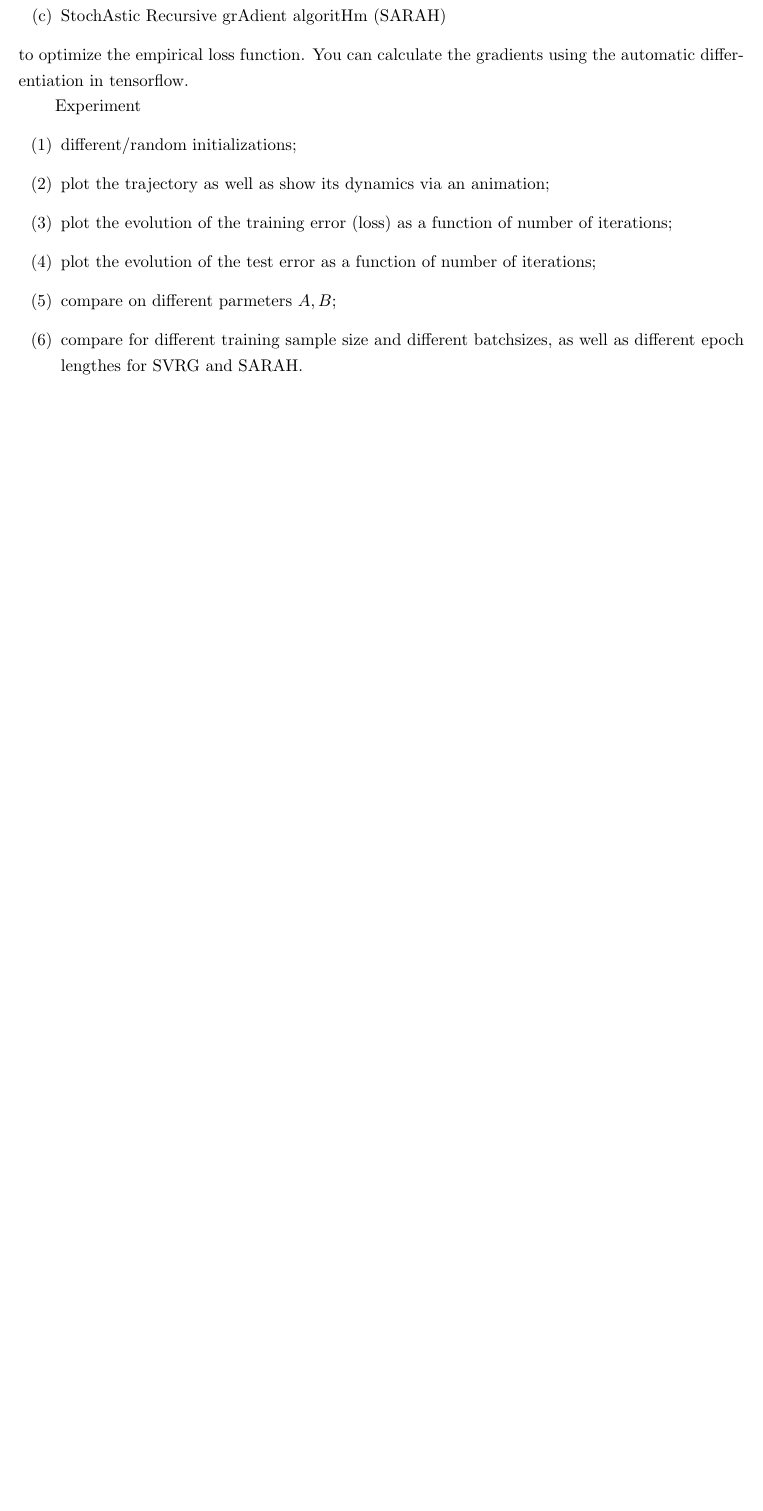
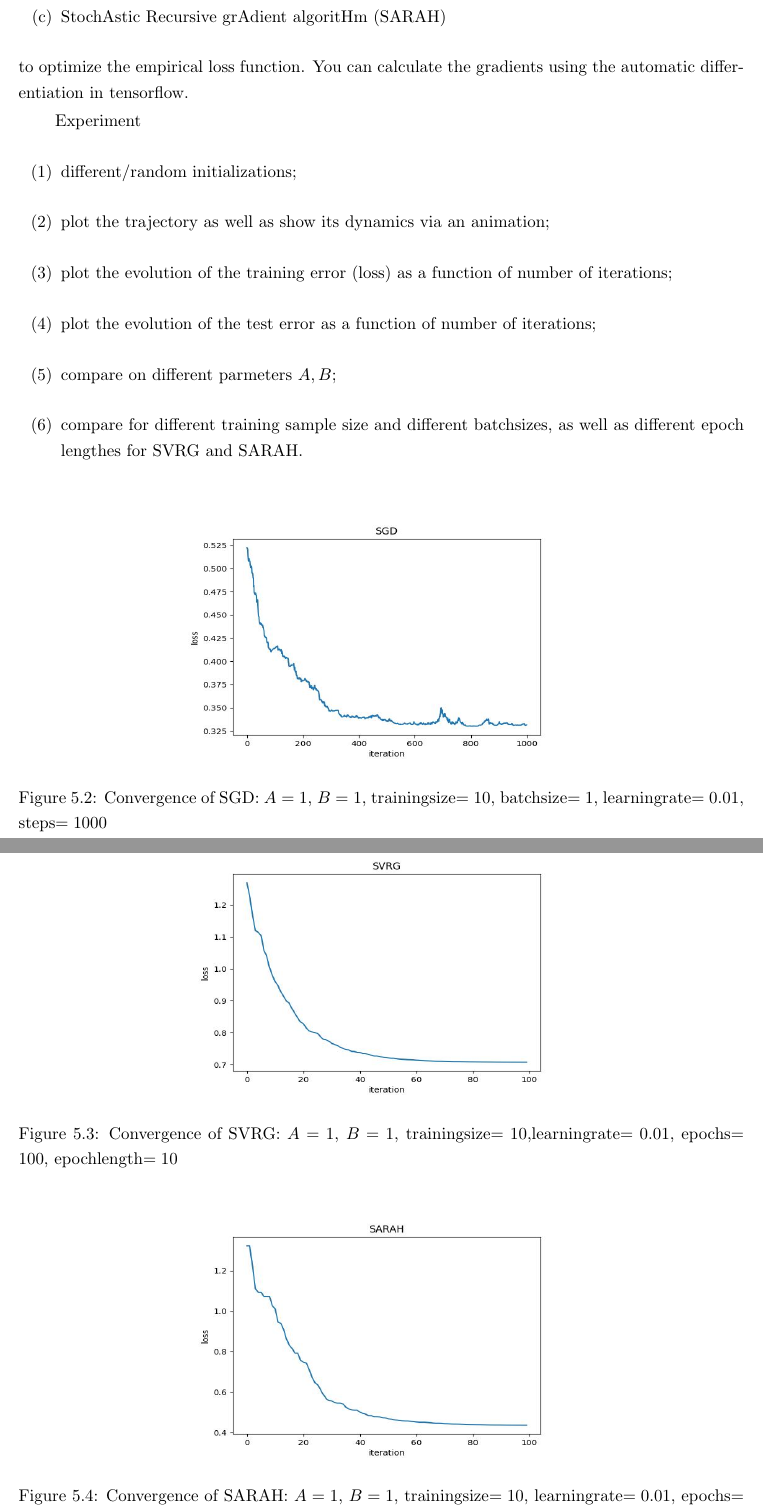
Before and after one commit to huwenqing0606/Computational_Optimization, a LaTeX thesis (lecture_notes/ComputationalOptimization_LectureNotes.tex, which reads lecture_notes/SGD.tex): part of page 69 of 97 before the commit and two parts of pages 69 and 70 of 98 after it, the two joined at a grey line, cut so that both start at the same text, the shorter picture padded with empty space. Compiled offline with pdfLaTeX.

Commit message:
lecture note: experiment for SGD and variance reduction methods

```diff
--- a/lecture_notes/SGD.tex
+++ b/lecture_notes/SGD.tex
@@ -941,3 +941,24 @@ Experiment
 
 \item[(6)] compare for different training sample size and different batchsizes, as well as different epoch lengthes for SVRG and SARAH.
 \end{itemize}
+
+\begin{figure}[H]
+\centering
+\includegraphics[height=5.8cm, width=9cm]{figures/Loss_SGD_A=1_B=1_trainingsize=10_batchsize=1_learningrate=0.01_steps=1000.jpg}
+\caption{Convergence of SGD: $A=1$, $B=1$, trainingsize$=10$, batchsize$=1$, learningrate$=0.01$, steps$=1000$}
+\label{Fig:SGD_VR:SGD}
+\end{figure}
+
+\begin{figure}[H]
+\centering
+\includegraphics[height=5.8cm, width=9cm]{figures/Loss_SVRG_A=1_B=1_trainingsize=10_learningrate=0.01_epochs=100_epochlength=10.jpg}
+\caption{Convergence of SVRG: $A=1$, $B=1$, trainingsize$=10$,learningrate$=0.01$, epochs$=100$, epochlength$=10$}
+\label{Fig:SGD_VR:SVRG}
+\end{figure}
+
+\begin{figure}[H]
+\centering
+\includegraphics[height=5.8cm, width=9cm]{figures/Loss_SARAH_A=1_B=1_trainingsize=10_learningrate=0.01_epochs=100_epochlength=10.jpg}
+\caption{Convergence of SARAH: $A=1$, $B=1$, trainingsize$=10$, learningrate$=0.01$, epochs$=100$, epochlength$=10$}
+\label{Fig:SGD_VR:SARAH}
+\end{figure}
```
Also changed, not shown: lecture_notes/ComputationalOptimization_LectureNotes.pdf, lecture_notes/figures/Loss_SARAH_A=1_B=1_trainingsize=10_learningrate=0.01_epochs=100_epochlength=10.jpg (added), lecture_notes/figures/Loss_SGD_A=1_B=1_trainingsize=10_batchsize=1_learningrate=0.01_steps=1000.jpg (added), lecture_notes/figures/Loss_SVRG_A=1_B=1_trainingsize=10_learningrate=0.01_epochs=100_epochlength=10.jpg (added), lecture_notes/SGD.tex (2 more changed lines).
